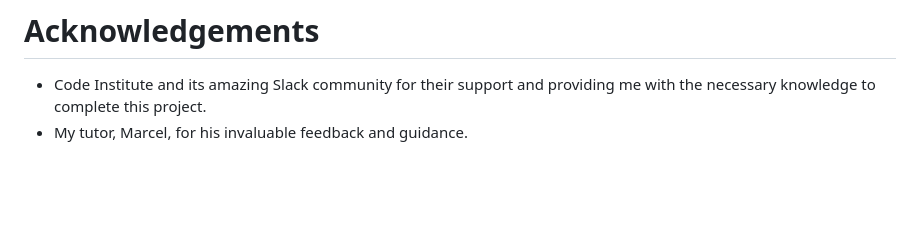
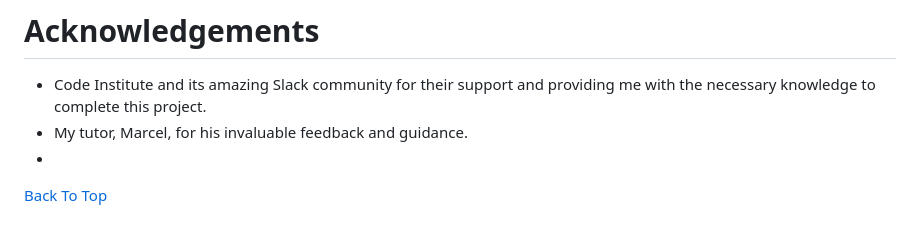
Before and after one commit to AleksandrDenis/PP3-BattleShip, a Markdown page: README.md, the part around one of its changes. Drawn GitHub-style; blank space fills up the shorter version.

Commit message:
Update README.md add back to top option

```diff
--- a/README.md
+++ b/README.md
@@ -231,3 +231,5 @@ No errors. One warnings regarding line too long, were returned when passing thro
 # Acknowledgements
 * Code Institute and its amazing Slack community for their support and providing me with the necessary knowledge to complete this project.
 * My tutor, Marcel, for his invaluable feedback and guidance.
+*
+[Back To Top](#battleship)
```
Also changed, not shown: other parts of README.md (+1 -1 lines).
